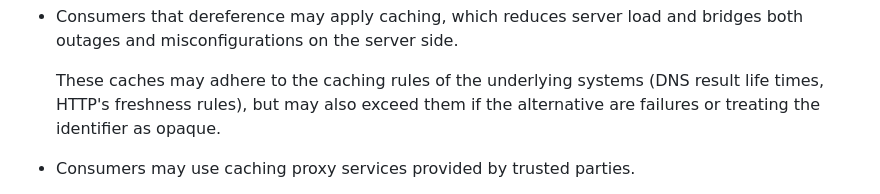
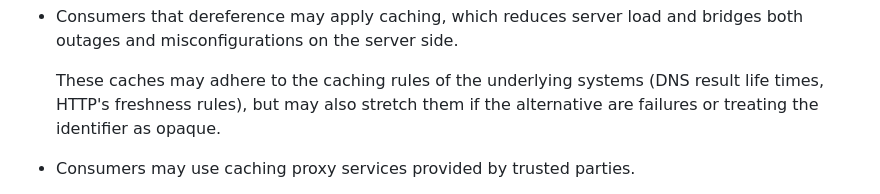
Before and after one commit to cabo/deref-id, a Markdown page: draft-bormann-t2trg-deref-id.md, the part around the change. Drawn GitHub-style.

Commit message:
Wording: s/exceed/stretch for rules
Co-authored-by: cabo <cabo@tzi.org>

```diff
--- a/draft-bormann-t2trg-deref-id.md
+++ b/draft-bormann-t2trg-deref-id.md
@@ -276,7 +276,7 @@ Some points on that way are these:
 
   These caches may adhere to the caching rules of the underlying systems
   (DNS result life times, HTTP's freshness rules),
-  but may also exceed them if the alternative are failures or treating the identifier as opaque.
+  but may also stretch them if the alternative are failures or treating the identifier as opaque.
 
 * Consumers may use caching proxy services provided by trusted parties.
 
```
